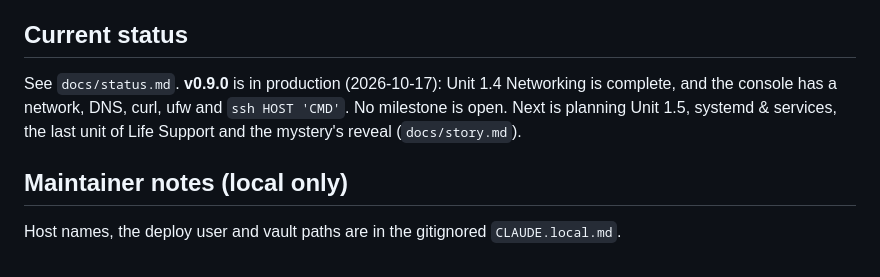
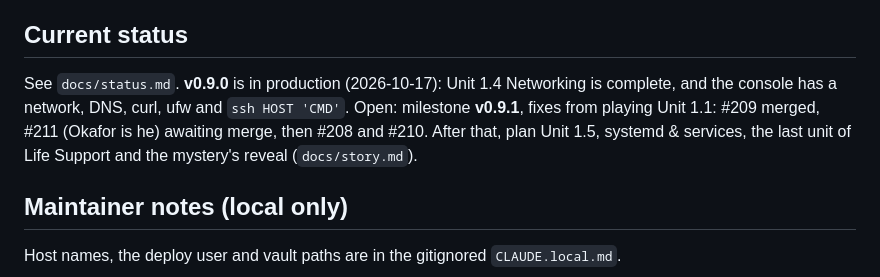
Before and after one commit to CaddisMaster/orbit-ops, a Markdown page: CLAUDE.md, the part around the change. Drawn GitHub-style.

```diff
--- a/CLAUDE.md
+++ b/CLAUDE.md
@@ -91,9 +91,10 @@ all inside the dev container. Real Postgres, no SQL mocks. Details: `docs/testin
 ## Current status
 
 See `docs/status.md`. **v0.9.0** is in production (2026-10-17): Unit 1.4 Networking is complete,
-and the console has a network, DNS, curl, ufw and `ssh HOST 'CMD'`. No milestone is open. Next is
-planning Unit 1.5, systemd & services, the last unit of Life Support and the mystery's reveal
-(`docs/story.md`).
+and the console has a network, DNS, curl, ufw and `ssh HOST 'CMD'`. Open: milestone **v0.9.1**, fixes
+from playing Unit 1.1: #209 merged, #211 (Okafor is he) awaiting merge, then #208 and #210.
+After that, plan Unit 1.5, systemd & services, the last unit of Life Support and the mystery's
+reveal (`docs/story.md`).
 
 ## Maintainer notes (local only)
 
```
Also changed, not shown: docs/status.md (+34 -0 lines).
